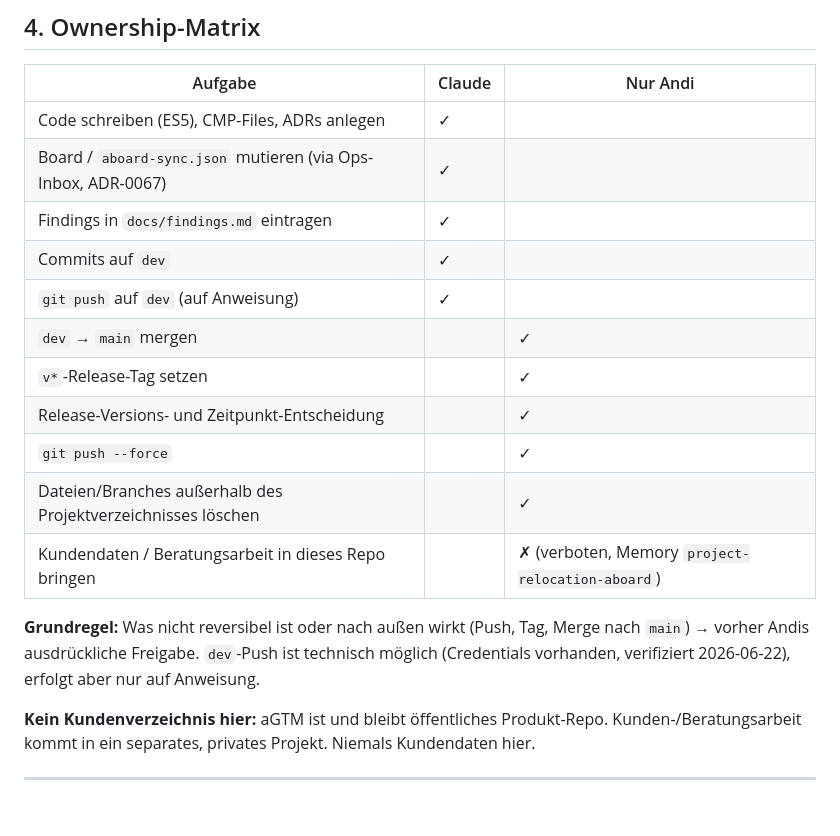
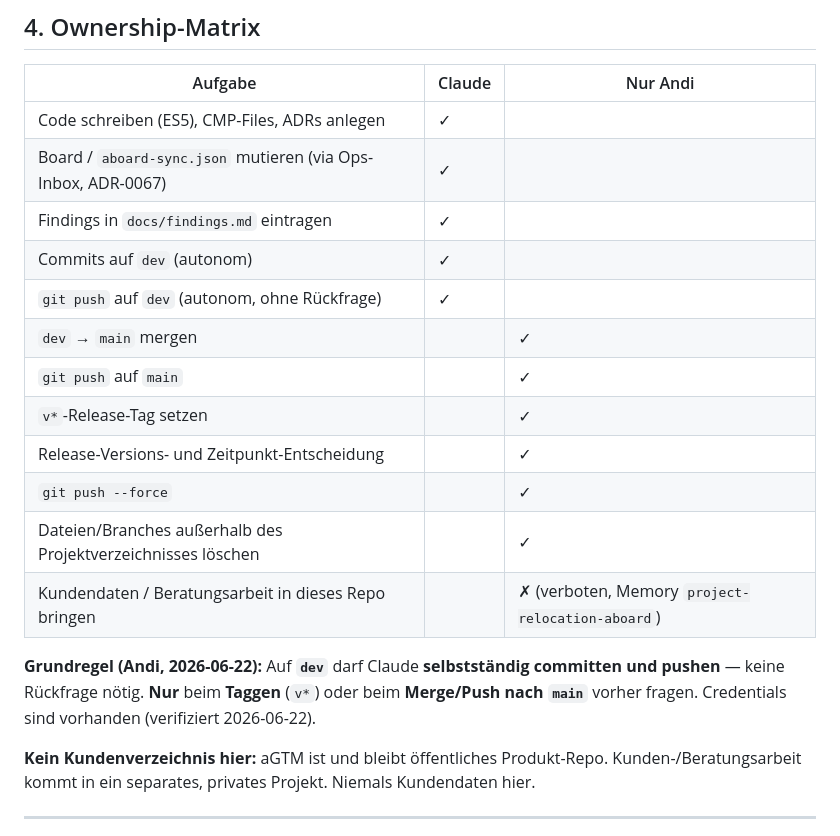
Before and after one commit to Andiministrator/aGTM, a Markdown page: docs/betrieb.md, the part around the change. Rendered like a GitHub page; blank space fills up the shorter version.

Commit message:
docs(betrieb): dev push is autonomous; only tag/main needs approval
Co-Authored-By: Claude Opus 4.8 (1M context) <noreply@anthropic.com>

```diff
--- a/docs/betrieb.md
+++ b/docs/betrieb.md
@@ -73,18 +73,20 @@ Release/Tag/Main-Merge **nur auf Andis ausdrückliches Zeichen** (Memory
 | Code schreiben (ES5), CMP-Files, ADRs anlegen | ✓ | |
 | Board / `aboard-sync.json` mutieren (via Ops-Inbox, ADR-0067) | ✓ | |
 | Findings in `docs/findings.md` eintragen | ✓ | |
-| Commits auf `dev` | ✓ | |
-| `git push` auf `dev` (auf Anweisung) | ✓ | |
+| Commits auf `dev` (autonom) | ✓ | |
+| `git push` auf `dev` (autonom, ohne Rückfrage) | ✓ | |
 | `dev` → `main` mergen | | ✓ |
+| `git push` auf `main` | | ✓ |
 | `v*`-Release-Tag setzen | | ✓ |
 | Release-Versions- und Zeitpunkt-Entscheidung | | ✓ |
 | `git push --force` | | ✓ |
 | Dateien/Branches außerhalb des Projektverzeichnisses löschen | | ✓ |
 | Kundendaten / Beratungsarbeit in dieses Repo bringen | | ✗ (verboten, Memory `project-relocation-aboard`) |
 
-**Grundregel:** Was nicht reversibel ist oder nach außen wirkt (Push, Tag, Merge nach
-`main`) → vorher Andis ausdrückliche Freigabe. `dev`-Push ist technisch möglich
-(Credentials vorhanden, verifiziert 2026-06-22), erfolgt aber nur auf Anweisung.
+**Grundregel (Andi, 2026-06-22):** Auf **`dev`** darf Claude **selbstständig committen
+und pushen** — keine Rückfrage nötig. **Nur** beim **Taggen** (`v*`) oder beim
+**Merge/Push nach `main`** vorher fragen. Credentials sind vorhanden (verifiziert
+2026-06-22).
 
 **Kein Kundenverzeichnis hier:** aGTM ist und bleibt öffentliches Produkt-Repo.
 Kunden-/Beratungsarbeit kommt in ein separates, privates Projekt. Niemals Kundendaten hier.
```
